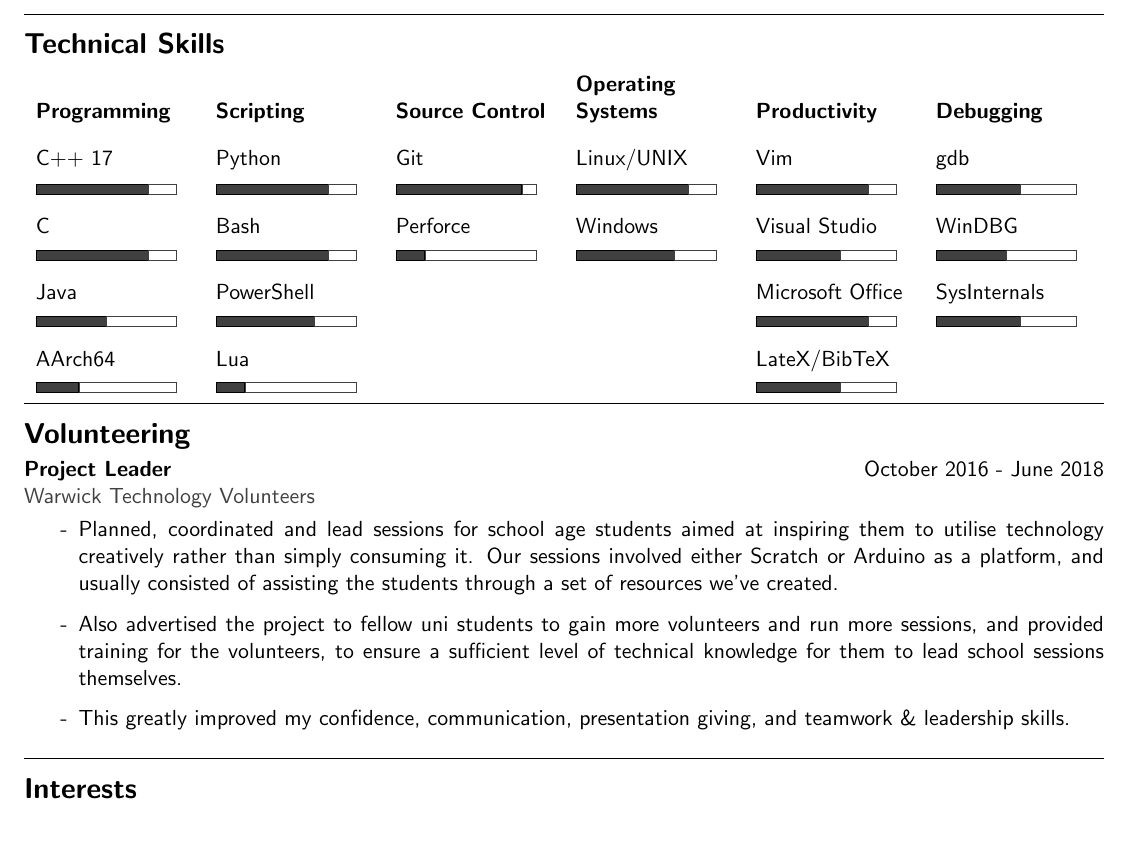
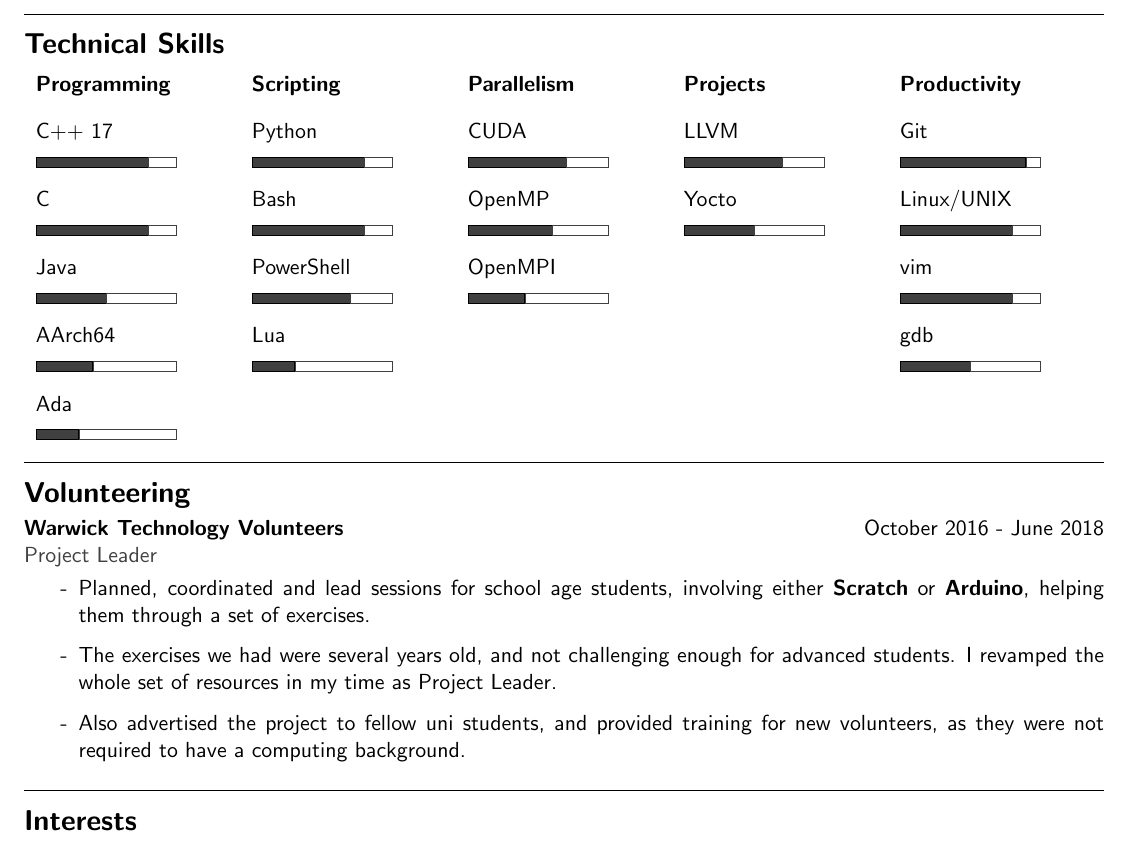
Before and after one commit to NDunne/Curriculum-Vitae, a LaTeX CV (cv.tex): part of page 2 of 2, cut so that both start at the same text. Compiled offline with pdfLaTeX.

Commit message:
Added Parallelism to skills plus Volunteering update

```diff
--- a/cv.tex
+++ b/cv.tex
@@ -116,26 +116,28 @@ I am a graduate of Computer Science First Class, from The University of Warwick.
    \renewcommand\tabularxcolumn[1]{b{#1}}% for vertical centering text in X column
 
    \noindent\begin{tabularx}{\linewidth}{X X X X X X}
-\textbf{Programming} & \textbf{Scripting} & \textbf{Source Control} & \textbf{Operating Systems} & \textbf{Productivity} & \textbf{Debugging} \\[10pt]
-C++ 17       & Python       & Git          & Linux/UNIX    & Vim              & gdb\\[1pt]
-\skillbox{8} & \skillbox{8} & \skillbox{9} & \skillbox{8}  & \skillbox{8}     & \skillbox{6}\\[6pt]
-C            & Bash         & Perforce     & Windows       & Visual Studio    & WinDBG \\
-\skillbox{8} & \skillbox{8} & \skillbox{2} & \skillbox{7}  & \skillbox{6}     & \skillbox{5}\\[6pt]
-Java         & PowerShell   &              &               & Microsoft Office & SysInternals \\
-\skillbox{5} & \skillbox{7} &              &               & \skillbox{8}     & \skillbox{6}\\[6pt]
-AArch64      & Lua          &              &               & LateX/BibTeX     & \\
-\skillbox{3} & \skillbox{2} &              &               & \skillbox{6}     & \\
+\textbf{Programming} & \textbf{Scripting} & \textbf{Parallelism} & \textbf{Projects} & \textbf{Productivity}\\[10pt]
+C++ 17       & Python       & CUDA         & LLVM         &  Git               \\[1pt]
+\skillbox{8} & \skillbox{8} & \skillbox{7} & \skillbox{7} &  \skillbox{9}      \\[6pt]
+C            & Bash         & OpenMP       & Yocto        &  Linux/UNIX        \\[1pt]
+\skillbox{8} & \skillbox{8} & \skillbox{6} & \skillbox{5} &  \skillbox{8}      \\[6pt]
+Java         & PowerShell   & OpenMPI      &              &  vim               \\[1pt]
+\skillbox{5} & \skillbox{7} & \skillbox{4} &              &  \skillbox{8}      \\[6pt]
+AArch64      & Lua          &              &              &  gdb               \\[1pt]
+\skillbox{4} & \skillbox{3} &              &              &  \skillbox{5}      \\[6pt]
+Ada          &              &              &              &                    \\[1pt]
+\skillbox{3} &              &              &              &                    \\[6pt]
    \end{tabularx}
 
   \linesep
 
   \subsection*{Volunteering}
-\textbf{Project Leader} \hfill October 2016 - June 2018 \\
-\textcolor{darkgray}{Warwick Technology Volunteers}
+\textbf{Warwick Technology Volunteers} \hfill October 2016 - June 2018 \\
+\textcolor{darkgray}{Project Leader}
    \begin{itemize}
-    \dash Planned, coordinated and lead sessions for school age students aimed at inspiring them to utilise technology creatively rather than simply consuming it. Our sessions involved either Scratch or Arduino as a platform, and usually consisted of assisting the students through a set of resources we’ve created.
-	\dash Also advertised the project to fellow uni students to gain more volunteers and run more sessions, and provided training for the volunteers, to ensure a sufficient level of technical knowledge for them to lead school sessions themselves.
-	\dash This greatly improved my confidence, communication, presentation giving, and teamwork \& leadership skills.
+    \dash Planned, coordinated and lead sessions for school age students, involving either \textbf{Scratch} or \textbf{Arduino}, helping them through a set of exercises.
+    \dash The exercises we had were several years old, and not challenging enough for advanced students. I revamped the whole set of resources in my time as Project Leader.
+    \dash Also advertised the project to fellow uni students, and provided training for new volunteers, as they were not required to have a computing background.
    \end{itemize}
 
   \linesep
```
Also changed, not shown: NathanDunneCV.pdf.
